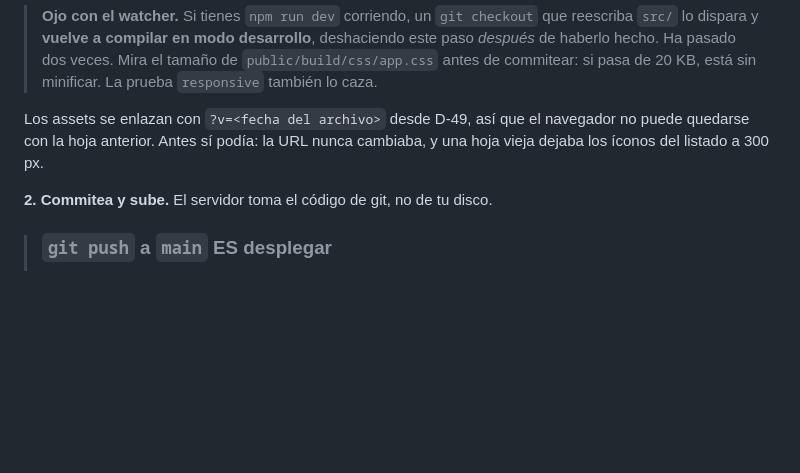
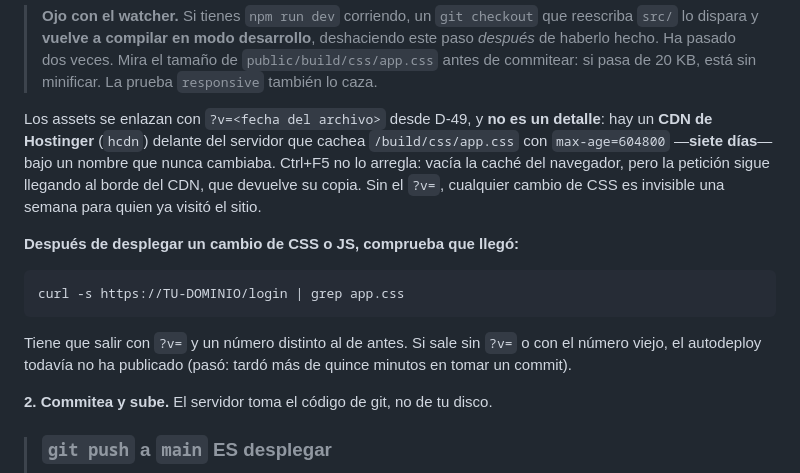
Before and after one commit to KorTecCorDev/compite, a Markdown page: DESPLIEGUE.md, the part around the change. Rendered like a GitHub page; blank space fills up the shorter version.

````diff
--- a/DESPLIEGUE.md
+++ b/DESPLIEGUE.md
@@ -29,9 +29,22 @@ minificar. Este paso hay que repetirlo antes de **cada** commit que toque
 > tamaño de `public/build/css/app.css` antes de commitear: si pasa de 20 KB,
 > está sin minificar. La prueba `responsive` también lo caza.
 
-Los assets se enlazan con `?v=<fecha del archivo>` desde D-49, así que el
-navegador no puede quedarse con la hoja anterior. Antes sí podía: la URL nunca
-cambiaba, y una hoja vieja dejaba los íconos del listado a 300 px.
+Los assets se enlazan con `?v=<fecha del archivo>` desde D-49, y **no es un
+detalle**: hay un **CDN de Hostinger** (`hcdn`) delante del servidor que cachea
+`/build/css/app.css` con `max-age=604800` —**siete días**— bajo un nombre que
+nunca cambiaba. Ctrl+F5 no lo arregla: vacía la caché del navegador, pero la
+petición sigue llegando al borde del CDN, que devuelve su copia. Sin el `?v=`,
+cualquier cambio de CSS es invisible una semana para quien ya visitó el sitio.
+
+**Después de desplegar un cambio de CSS o JS, comprueba que llegó:**
+
+```
+curl -s https://TU-DOMINIO/login | grep app.css
+```
+
+Tiene que salir con `?v=` y un número distinto al de antes. Si sale sin `?v=` o
+con el número viejo, el autodeploy todavía no ha publicado (pasó: tardó más de
+quince minutos en tomar un commit).
 
 **2. Commitea y sube.** El servidor toma el código de git, no de tu disco.
 
````
Also changed, not shown: PLAN_IMPLEMENTACION_COCIAP2026.md (+34 -0 lines).
